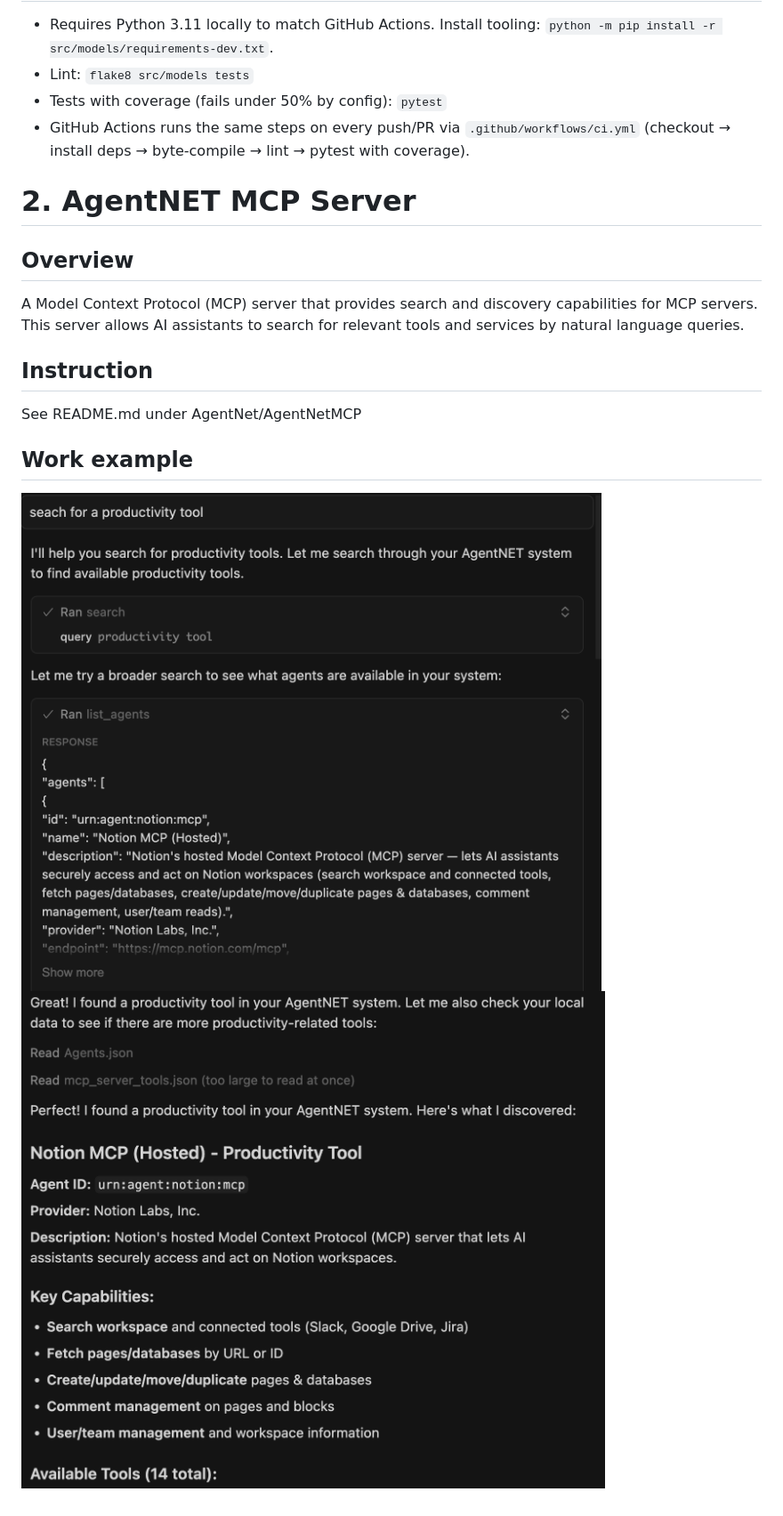
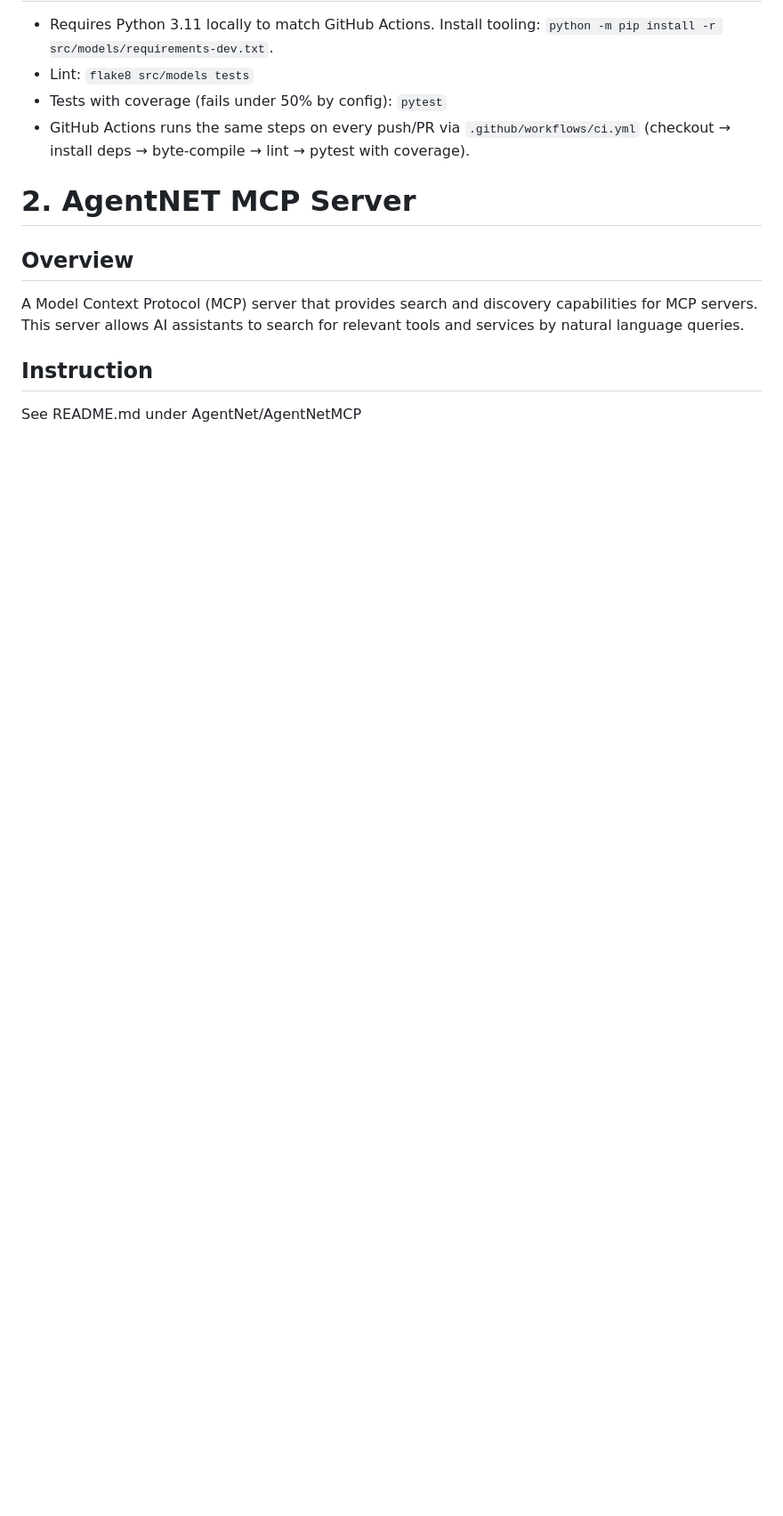
Before and after one commit to chrischenhub/AC215_AgentNET, a Markdown page: README.md, the part around the change. Shown: that part at 89% size. GitHub-like rendering; blank space fills up the shorter version.

Commit message:
documentation

```diff
--- a/README.md
+++ b/README.md
@@ -93,7 +93,3 @@ A Model Context Protocol (MCP) server that provides search and discovery capabil
 
 ## Instruction
 See README.md under AgentNet/AgentNetMCP
-
-## Work example
-![alt text](Image/mcp1.png)
-![alt text](Image/mcp2.png)
```
